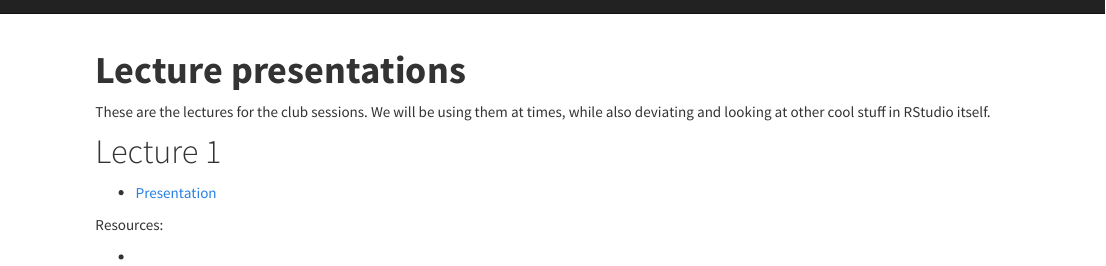
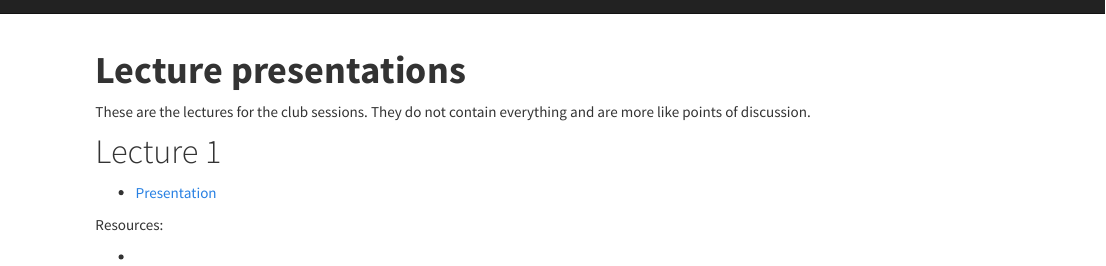
Before and after one commit to swongliu/eda-examples, an R Markdown document (lectures.Rmd): the page in a window 1100 px wide, from its top. Rendered offline with R 4.5, knitr and Pandoc, with nearby package versions.

Commit message:
new message

```diff
--- a/lectures.Rmd
+++ b/lectures.Rmd
@@ -3,7 +3,7 @@ title: "**Lecture presentations**"
 output: html_document
 ---
 
-These are the lectures for the club sessions. We will be using them at times, while also deviating and looking at other cool stuff in RStudio itself.
+These are the lectures for the club sessions. They do not contain everything and are more like points of discussion.
 
 # Lecture 1
 * [Presentation](lecture_1.html)
```
